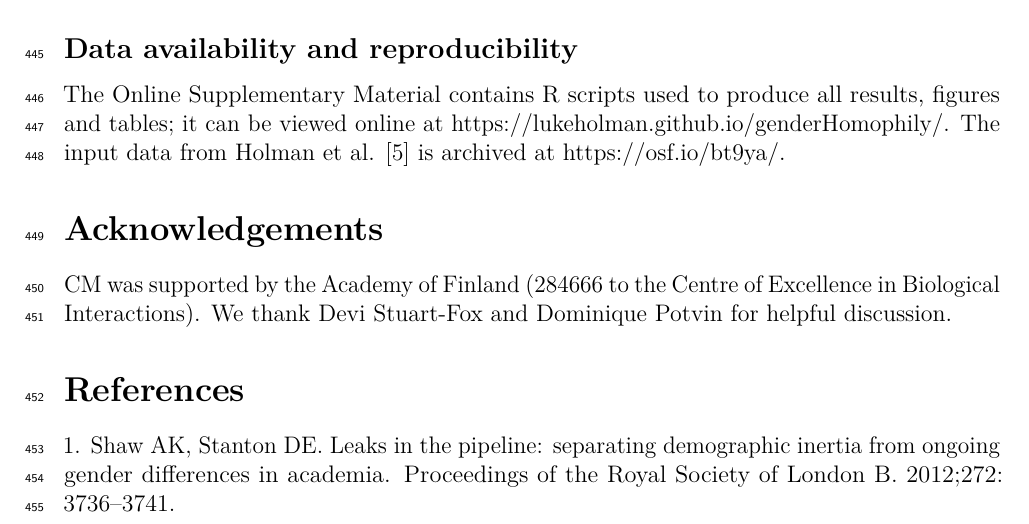
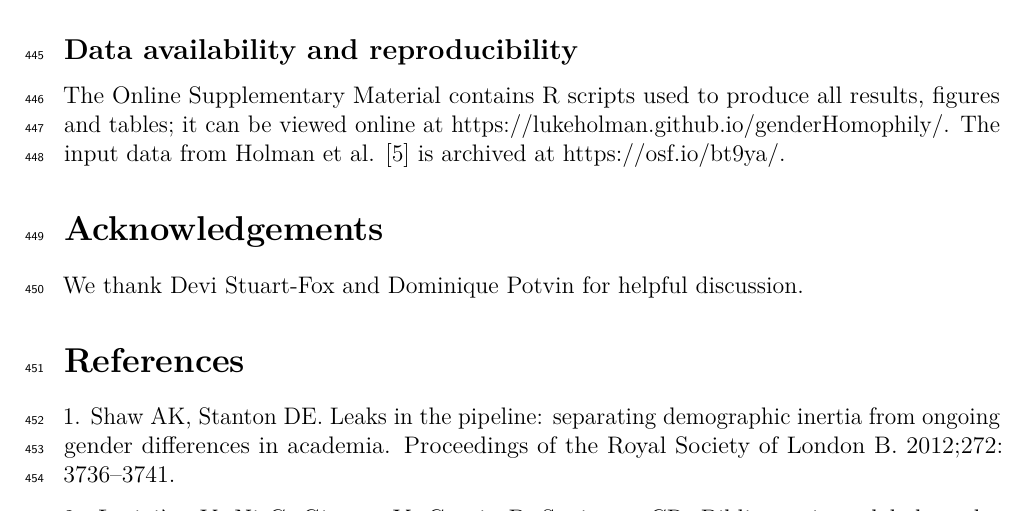
Before and after one commit to lukeholman/genderHomophily, a LaTeX paper (manuscript/plos_resubmission.tex): part of page 18 of 25, cut so that both start at the same text. Compiled offline with pdfLaTeX.

Commit message:
Fix stupid funding info for plos

```diff
--- a/manuscript/Manuscript_Claire.tex
+++ b/manuscript/plos_resubmission.tex
@@ -889,9 +889,7 @@ Holman et al. {[}5{]} is archived at \url{https://osf.io/bt9ya/}.
 
 \section{Acknowledgements}\label{acknowledgements}
 
-CM was supported by the Academy of Finland (284666 to the Centre of
-Excellence in Biological Interactions). We thank Devi Stuart-Fox and
-Dominique Potvin for helpful discussion.
+We thank Devi Stuart-Fox and Dominique Potvin for helpful discussion.
 
 \section{References}\label{references}
 
```
Also changed, not shown: manuscript/plos_resubmission.pdf (added), 3 other files.
